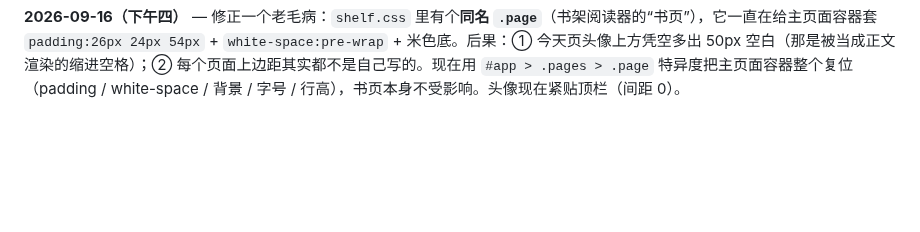
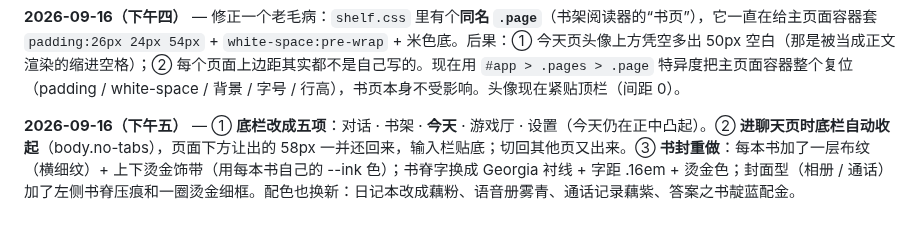
Before and after one commit to Sonagi130/hearth, a Markdown page: README.md, the part around the change. Drawn GitHub-style; blank space fills up the shorter version.

Commit message:
hearth: README.md (2026-09-16T05:49)

```diff
--- a/README.md
+++ b/README.md
@@ -213,3 +213,5 @@ icon.svg / icon-192.png / icon-512.png   图标
 **2026-09-16（下午三）** — 「今天」页重排：三个头像居中且改成正圆（46px、白边 + 蓝光圈）；天数从大块里搬出来，放在头像正下方，换成复古衬线体（42px、字距 0.1em、淡描边、不斜切）+ “days together”；原来那个大块位置改放**时间和天气**（日期 + 斜体钟表 + 太阳/云/雨图标 + 新乡 31℃）；飘光点也跟着挪到新块上。
 
 **2026-09-16（下午四）** — 修正一个老毛病：`shelf.css` 里有个**同名 `.page`**（书架阅读器的“书页”），它一直在给主页面容器套 `padding:26px 24px 54px` + `white-space:pre-wrap` + 米色底。后果：① 今天页头像上方凭空多出 50px 空白（那是被当成正文渲染的缩进空格）；② 每个页面上边距其实都不是自己写的。现在用 `#app > .pages > .page` 特异度把主页面容器整个复位（padding / white-space / 背景 / 字号 / 行高），书页本身不受影响。头像现在紧贴顶栏（间距 0）。
+
+**2026-09-16（下午五）** — ① **底栏改成五项**：对话 · 书架 · **今天** · 游戏厅 · 设置（今天仍在正中凸起）。② **进聊天页时底栏自动收起**（body.no-tabs），页面下方让出的 58px 一并还回来，输入栏贴底；切回其他页又出来。③ **书封重做**：每本书加了一层布纹（横细纹）+ 上下烫金饰带（用每本书自己的 --ink 色）；书脊字换成 Georgia 衬线 + 字距 .16em + 烫金色；封面型（相册 / 通话）加了左侧书脊压痕和一圈烫金细框。配色也换新：日记本改成藕粉、语音册雾青、通话记录藕紫、答案之书靛蓝配金。
```
